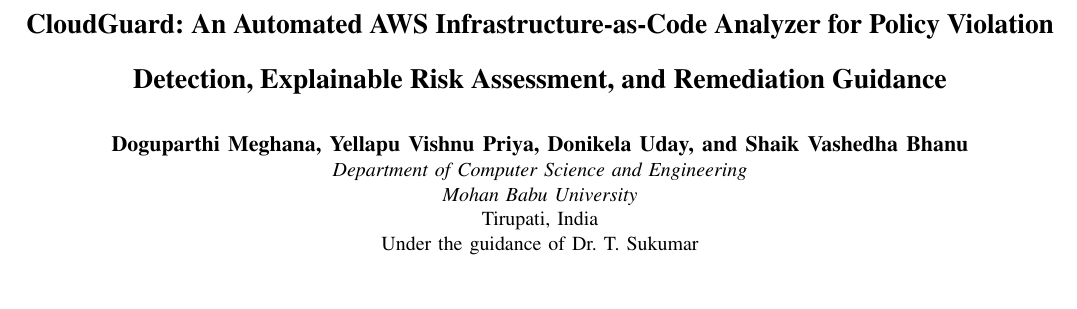
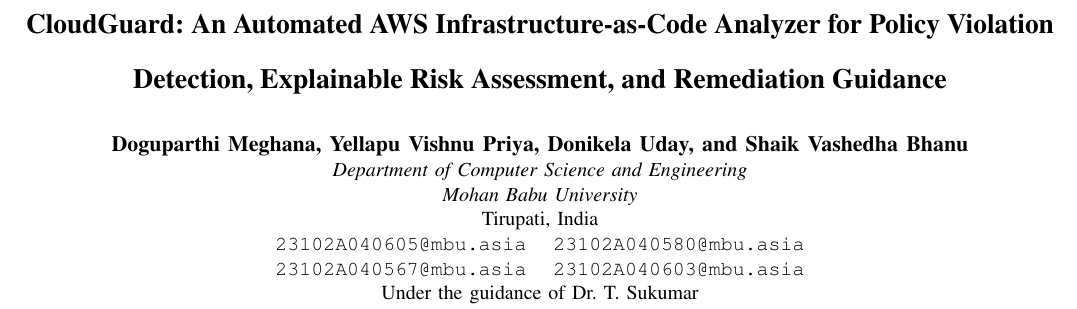
Before and after one commit to duday8329-ai/cloudguard-research, a LaTeX paper (CloudGuard_Conference_Paper.tex): part of page 1 of 5, cut so that both start at the same text, the shorter picture padded with empty space. Compiled offline with pdfLaTeX.

Commit message:
Add team university email addresses

```diff
--- a/CloudGuard_Conference_Paper.tex
+++ b/CloudGuard_Conference_Paper.tex
@@ -46,6 +46,8 @@
   \IEEEauthorblockN{\textbf{Doguparthi Meghana, Yellapu Vishnu Priya, Donikela Uday, and Shaik Vashedha Bhanu}}
   \IEEEauthorblockA{\textit{Department of Computer Science and Engineering}\\
   \textit{Mohan Babu University}\\ Tirupati, India\\
+  \texttt{23102A040605@mbu.asia} \quad \texttt{23102A040580@mbu.asia}\\
+  \texttt{23102A040567@mbu.asia} \quad \texttt{23102A040603@mbu.asia}\\
   Under the guidance of Dr. T. Sukumar}
 }
 
```
